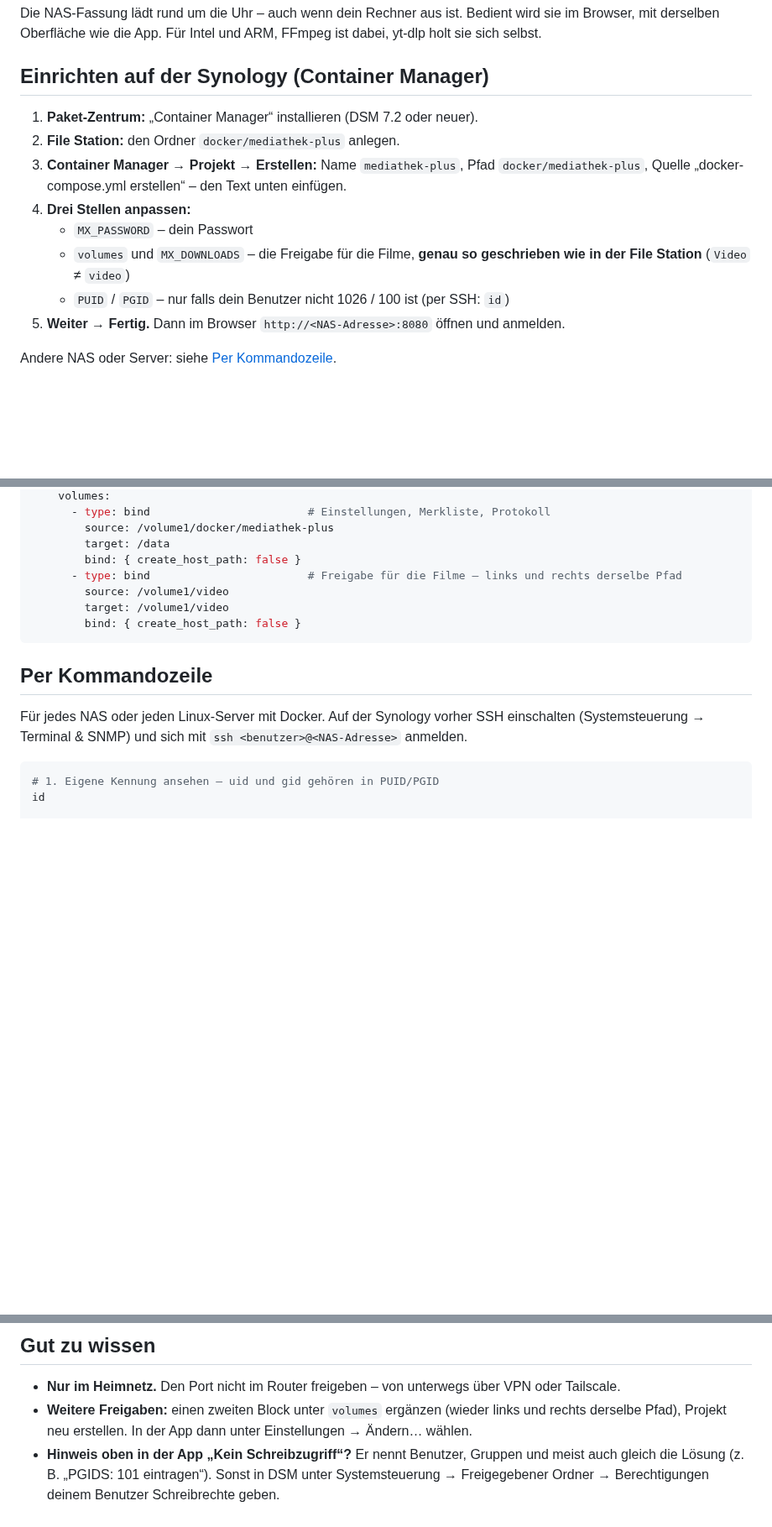
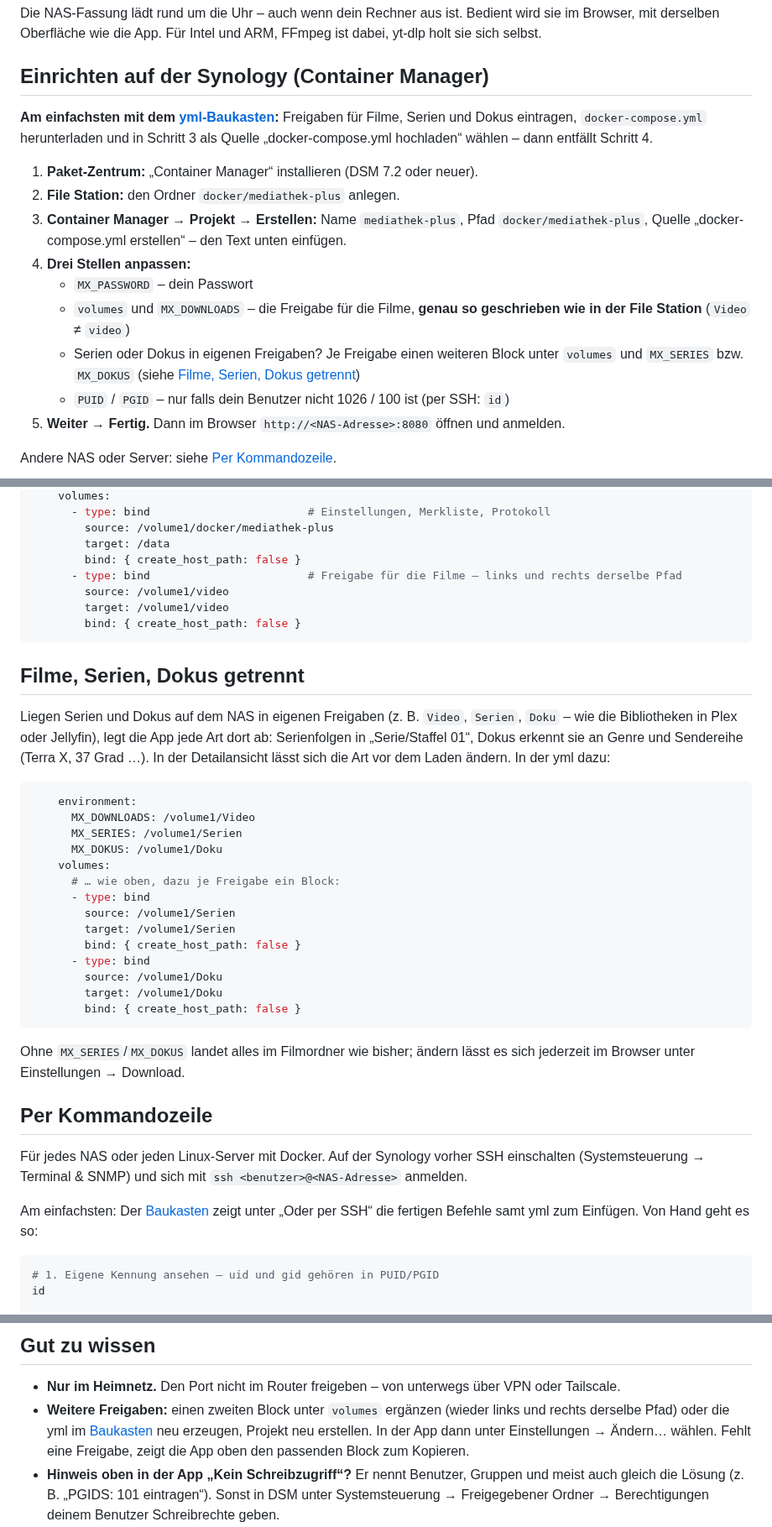
Before and after one commit to 7hdmm9pp2w-code/MediathekExtractor-Releases, a Markdown page: NAS.md, 3 parts joined by grey strips. Shown at 84% size. Drawn GitHub-style; blank space fills up the shorter version.

````diff
--- a/NAS.md
+++ b/NAS.md
@@ -3,6 +3,8 @@
 Die NAS-Fassung lädt rund um die Uhr – auch wenn dein Rechner aus ist. Bedient wird sie im Browser, mit derselben Oberfläche wie die App. Für Intel und ARM, FFmpeg ist dabei, yt-dlp holt sie sich selbst.
 
 ## Einrichten auf der Synology (Container Manager)
+
+**Am einfachsten mit dem [yml-Baukasten](https://7hdmm9pp2w-code.github.io/Mediathek-Plus/nas/):** Freigaben für Filme, Serien und Dokus eintragen, `docker-compose.yml` herunterladen und in Schritt 3 als Quelle „docker-compose.yml hochladen“ wählen – dann entfällt Schritt 4.
 
 1. **Paket-Zentrum:** „Container Manager“ installieren (DSM 7.2 oder neuer).
 2. **File Station:** den Ordner `docker/mediathek-plus` anlegen.
@@ -10,6 +12,7 @@ Die NAS-Fassung lädt rund um die Uhr – auch wenn dein Rechner aus ist. Bedien
 4. **Drei Stellen anpassen:**
    - `MX_PASSWORD` – dein Passwort
    - `volumes` und `MX_DOWNLOADS` – die Freigabe für die Filme, **genau so geschrieben wie in der File Station** (`Video` ≠ `video`)
+   - Serien oder Dokus in eigenen Freigaben? Je Freigabe einen weiteren Block unter `volumes` und `MX_SERIES` bzw. `MX_DOKUS` (siehe [Filme, Serien, Dokus getrennt](#filme-serien-dokus-getrennt))
    - `PUID` / `PGID` – nur falls dein Benutzer nicht 1026 / 100 ist (per SSH: `id`)
 5. **Weiter → Fertig.** Dann im Browser `http://<NAS-Adresse>:8080` öffnen und anmelden.
 
@@ -41,9 +44,34 @@ services:
         bind: { create_host_path: false }
 ```
 
+## Filme, Serien, Dokus getrennt
+
+Liegen Serien und Dokus auf dem NAS in eigenen Freigaben (z. B. `Video`, `Serien`, `Doku` – wie die Bibliotheken in Plex oder Jellyfin), legt die App jede Art dort ab: Serienfolgen in „Serie/Staffel 01“, Dokus erkennt sie an Genre und Sendereihe (Terra X, 37 Grad …). In der Detailansicht lässt sich die Art vor dem Laden ändern. In der yml dazu:
+
+```yaml
+    environment:
+      MX_DOWNLOADS: /volume1/Video
+      MX_SERIES: /volume1/Serien
+      MX_DOKUS: /volume1/Doku
+    volumes:
+      # … wie oben, dazu je Freigabe ein Block:
+      - type: bind
+        source: /volume1/Serien
+        target: /volume1/Serien
+        bind: { create_host_path: false }
+      - type: bind
+        source: /volume1/Doku
+        target: /volume1/Doku
+        bind: { create_host_path: false }
+```
+
+Ohne `MX_SERIES`/`MX_DOKUS` landet alles im Filmordner wie bisher; ändern lässt es sich jederzeit im Browser unter Einstellungen → Download.
+
 ## Per Kommandozeile
 
 Für jedes NAS oder jeden Linux-Server mit Docker. Auf der Synology vorher SSH einschalten (Systemsteuerung → Terminal & SNMP) und sich mit `ssh <benutzer>@<NAS-Adresse>` anmelden.
+
+Am einfachsten: Der [Baukasten](https://7hdmm9pp2w-code.github.io/Mediathek-Plus/nas/) zeigt unter „Oder per SSH“ die fertigen Befehle samt yml zum Einfügen. Von Hand geht es so:
 
 ```bash
 # 1. Eigene Kennung ansehen – uid und gid gehören in PUID/PGID
@@ -80,7 +108,7 @@ In der App unter **Einstellungen → NAS** Adresse (z. B. `diskstation.local:808
 ## Gut zu wissen
 
 - **Nur im Heimnetz.** Den Port nicht im Router freigeben – von unterwegs über VPN oder Tailscale.
-- **Weitere Freigaben:** einen zweiten Block unter `volumes` ergänzen (wieder links und rechts derselbe Pfad), Projekt neu erstellen. In der App dann unter Einstellungen → Ändern… wählen.
+- **Weitere Freigaben:** einen zweiten Block unter `volumes` ergänzen (wieder links und rechts derselbe Pfad) oder die yml im [Baukasten](https://7hdmm9pp2w-code.github.io/Mediathek-Plus/nas/) neu erzeugen, Projekt neu erstellen. In der App dann unter Einstellungen → Ändern… wählen. Fehlt eine Freigabe, zeigt die App oben den passenden Block zum Kopieren.
 - **Hinweis oben in der App „Kein Schreibzugriff“?** Er nennt Benutzer, Gruppen und meist auch gleich die Lösung (z. B. „PGIDS: 101 eintragen“). Sonst in DSM unter Systemsteuerung → Freigegebener Ordner → Berechtigungen deinem Benutzer Schreibrechte geben.
 - **Startet nicht, „bind source path does not exist“:** Ein Pfad in `volumes` stimmt nicht – meist die Groß-/Kleinschreibung.
 - **Update:** Container Manager → Projekt → Aktion → Erstellen. Merkliste und Einstellungen bleiben.
````
Also changed, not shown: README.md (+10 -11 lines).
